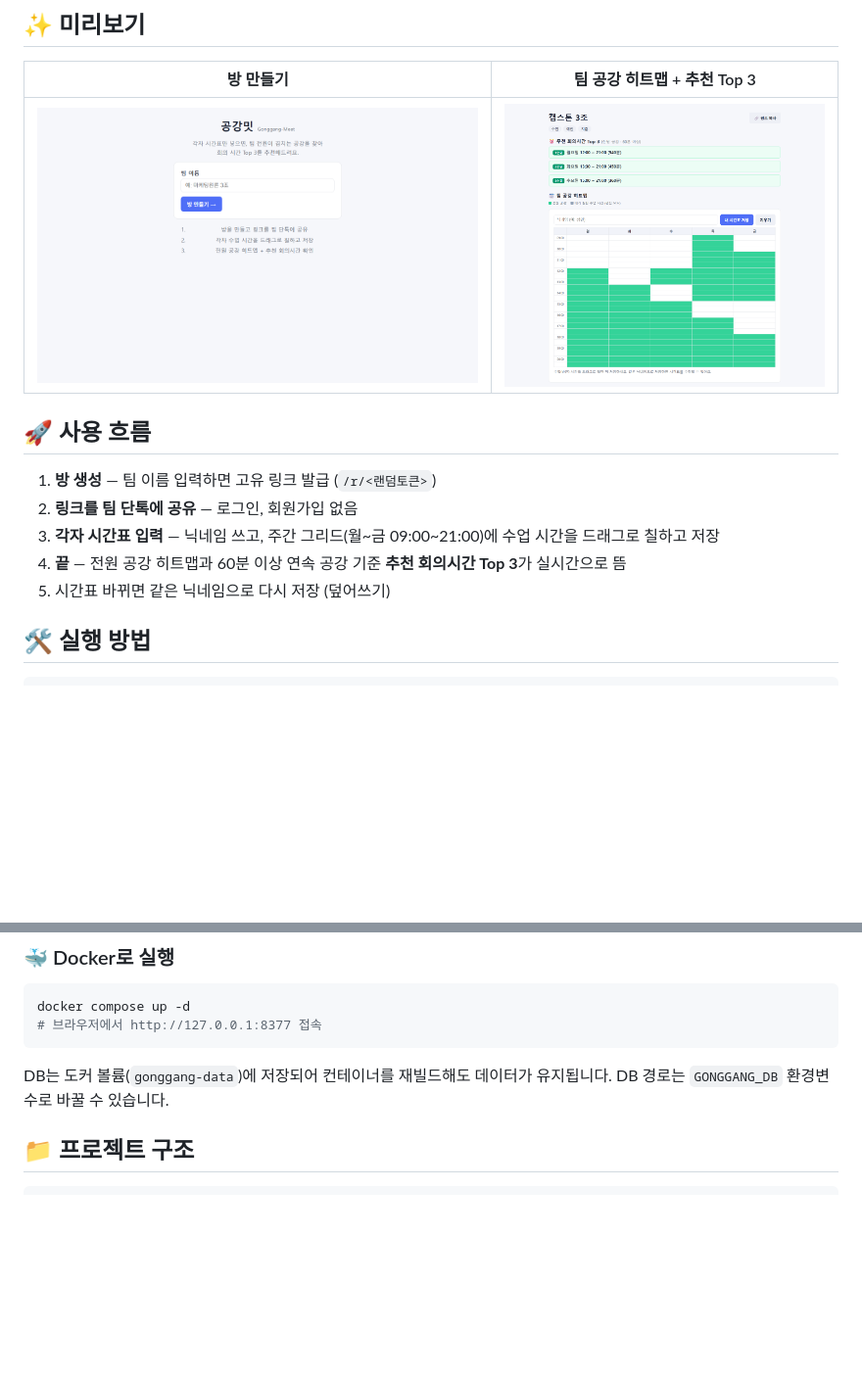
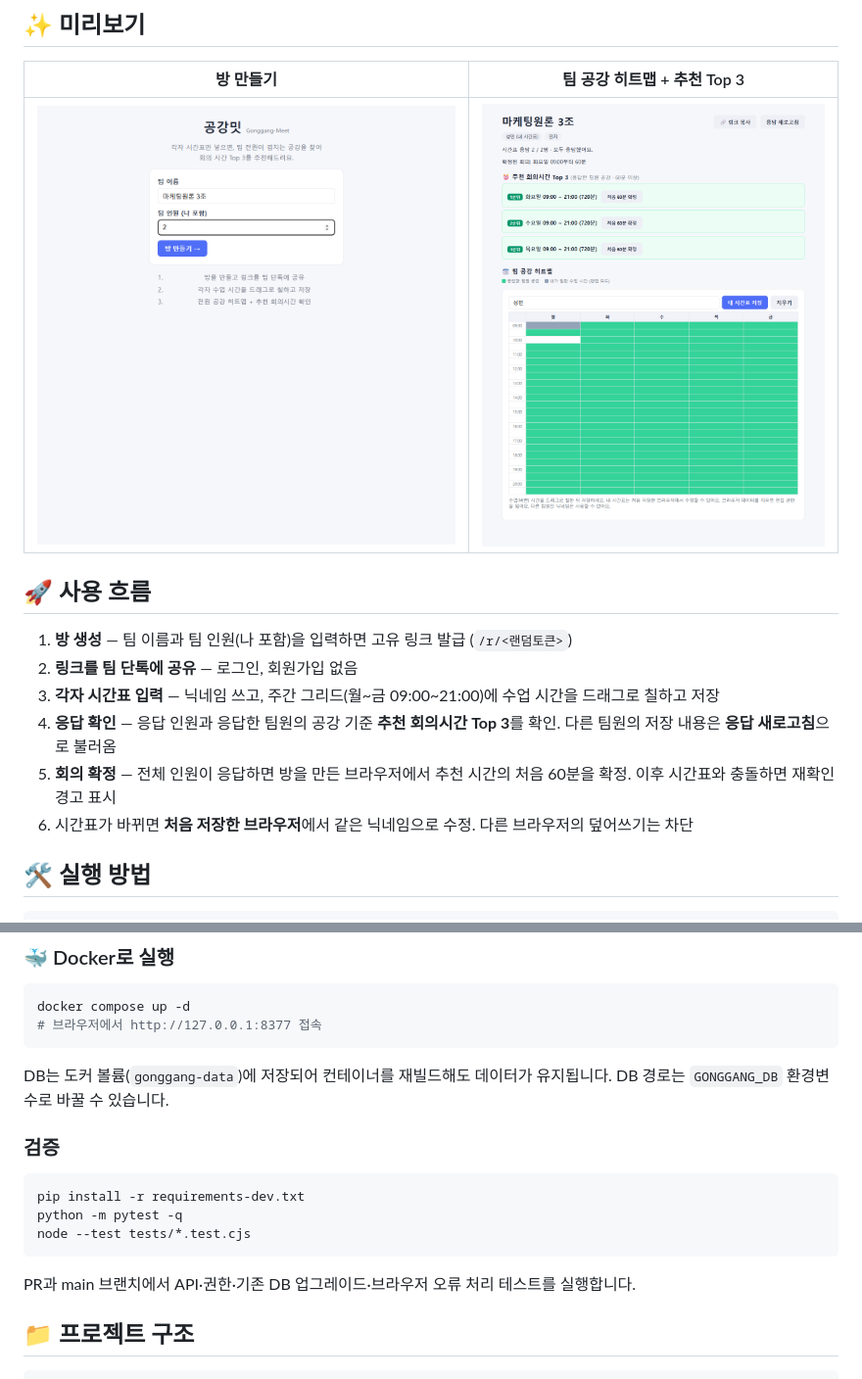
Before and after one commit to nohseongmin/gonggang-meet, a Markdown page: README.md, 2 parts joined by grey strips. Shown: that part at 98% size. GitHub-like rendering; pictures changed too: docs/screenshot-landing.png, docs/screenshot-room.png; blank space fills up the shorter version.

````diff
--- a/README.md
+++ b/README.md
@@ -36,11 +36,12 @@ When2meet 같은 툴은 매번 "되는 시간"을 새로 칠해야 합니다.
 
 ## 🚀 사용 흐름
 
-1. **방 생성** — 팀 이름 입력하면 고유 링크 발급 (`/r/<랜덤토큰>`)
+1. **방 생성** — 팀 이름과 팀 인원(나 포함)을 입력하면 고유 링크 발급 (`/r/<랜덤토큰>`)
 2. **링크를 팀 단톡에 공유** — 로그인, 회원가입 없음
 3. **각자 시간표 입력** — 닉네임 쓰고, 주간 그리드(월~금 09:00~21:00)에 수업 시간을 드래그로 칠하고 저장
-4. **끝** — 전원 공강 히트맵과 60분 이상 연속 공강 기준 **추천 회의시간 Top 3**가 실시간으로 뜸
-5. 시간표 바뀌면 같은 닉네임으로 다시 저장 (덮어쓰기)
+4. **응답 확인** — 응답 인원과 응답한 팀원의 공강 기준 **추천 회의시간 Top 3**를 확인. 다른 팀원의 저장 내용은 **응답 새로고침**으로 불러옴
+5. **회의 확정** — 전체 인원이 응답하면 방을 만든 브라우저에서 추천 시간의 처음 60분을 확정. 이후 시간표와 충돌하면 재확인 경고 표시
+6. 시간표가 바뀌면 **처음 저장한 브라우저**에서 같은 닉네임으로 수정. 다른 브라우저의 덮어쓰기는 차단
 
 ## 🛠️ 실행 방법
 
@@ -63,6 +64,16 @@ docker compose up -d
 
 DB는 도커 볼륨(`gonggang-data`)에 저장되어 컨테이너를 재빌드해도 데이터가 유지됩니다.
 DB 경로는 `GONGGANG_DB` 환경변수로 바꿀 수 있습니다.
+
+### 검증
+
+```bash
+pip install -r requirements-dev.txt
+python -m pytest -q
+node --test tests/*.test.cjs
+```
+
+PR과 main 브랜치에서 API·권한·기존 DB 업그레이드·브라우저 오류 처리 테스트를 실행합니다.
 
 ## 📁 프로젝트 구조
 
````
Also changed, not shown: other parts of README.md (+7 -1 lines), 9 other files.
